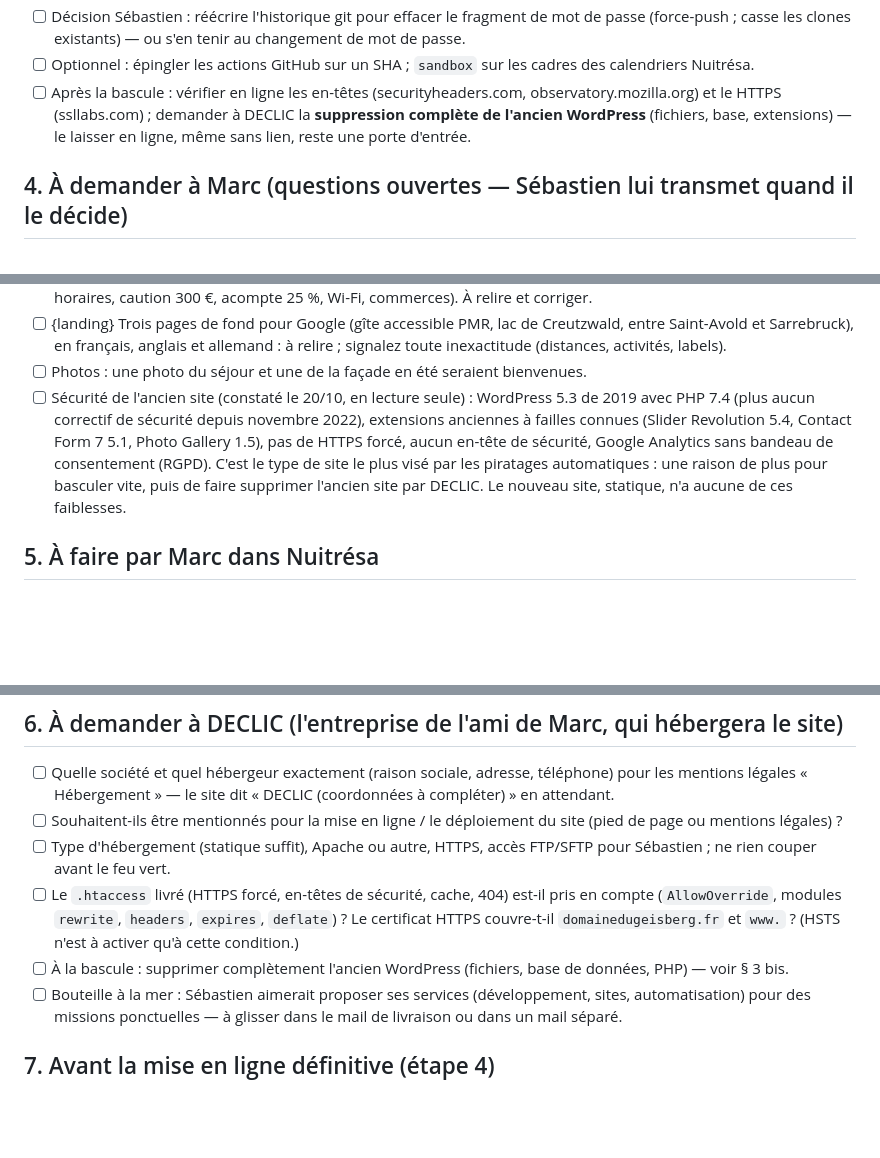
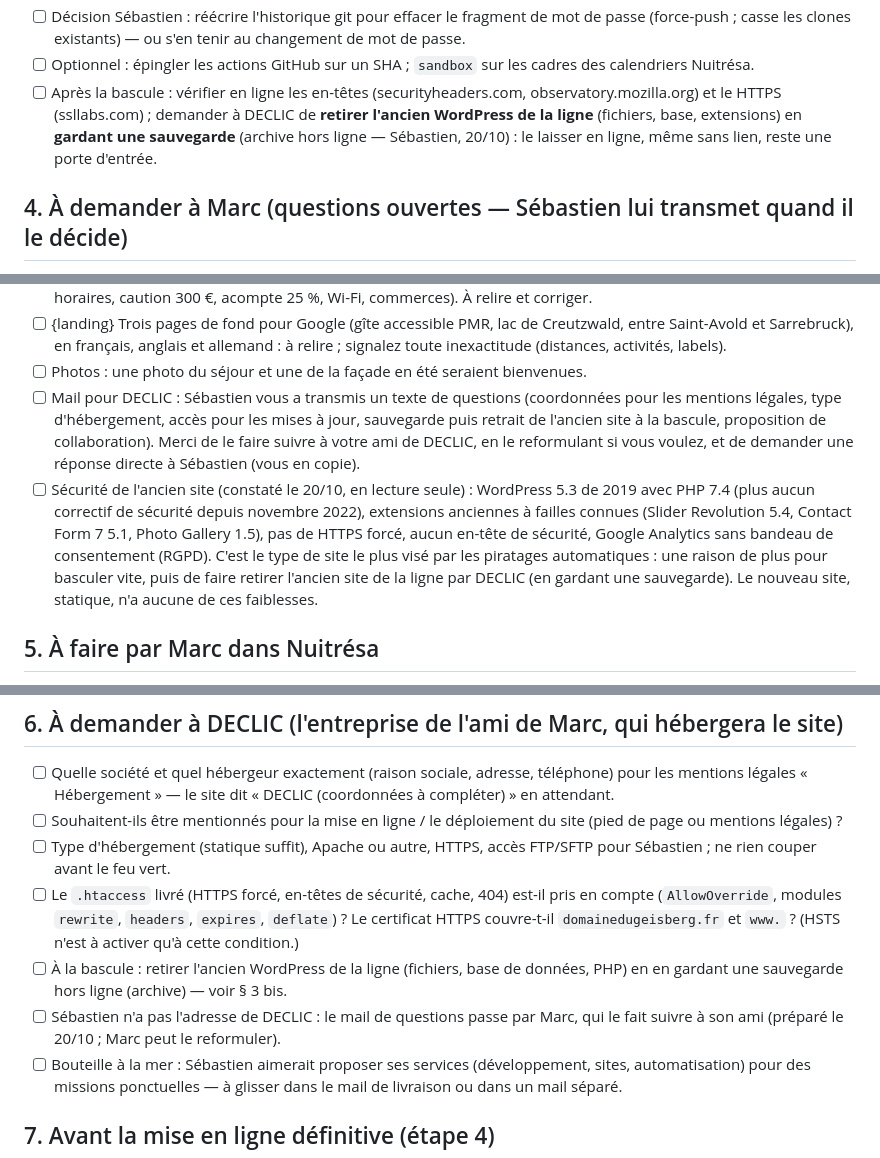
Before and after one commit to sebastiennadler/domaine-du-geisberg, a Markdown page: TODO.md, 3 parts joined by grey strips. Drawn GitHub-style; blank space fills up the shorter version.

```diff
--- a/TODO.md
+++ b/TODO.md
@@ -83,8 +83,9 @@ Règles et décisions : `CLAUDE.md`. Plan complet : `docs/PLAN-DU-SITE.md`.
       casse les clones existants) — ou s'en tenir au changement de mot de passe.
 - [ ] Optionnel : épingler les actions GitHub sur un SHA ; `sandbox` sur les cadres des calendriers Nuitrésa.
 - [ ] Après la bascule : vérifier en ligne les en-têtes (securityheaders.com, observatory.mozilla.org) et
-      le HTTPS (ssllabs.com) ; demander à DECLIC la **suppression complète de l'ancien WordPress**
-      (fichiers, base, extensions) — le laisser en ligne, même sans lien, reste une porte d'entrée.
+      le HTTPS (ssllabs.com) ; demander à DECLIC de **retirer l'ancien WordPress de la ligne** (fichiers,
+      base, extensions) en **gardant une sauvegarde** (archive hors ligne — Sébastien, 20/10) : le laisser en
+      ligne, même sans lien, reste une porte d'entrée.
 
 ## 4. À demander à Marc (questions ouvertes — Sébastien lui transmet quand il le décide)
 
@@ -115,7 +116,8 @@ Sans clé, la ligne va dans la vue d'ensemble de l'accueil.
 - [ ] {faq} Page « Questions fréquentes » : 12 réponses écrites d'après vos directives et l'ancien site (animaux, bébés, horaires, caution 300 €, acompte 25 %, Wi-Fi, commerces). À relire et corriger.
 - [ ] {landing} Trois pages de fond pour Google (gîte accessible PMR, lac de Creutzwald, entre Saint-Avold et Sarrebruck), en français, anglais et allemand : à relire ; signalez toute inexactitude (distances, activités, labels).
 - [ ] Photos : une photo du séjour et une de la façade en été seraient bienvenues.
-- [ ] Sécurité de l'ancien site (constaté le 20/10, en lecture seule) : WordPress 5.3 de 2019 avec PHP 7.4 (plus aucun correctif de sécurité depuis novembre 2022), extensions anciennes à failles connues (Slider Revolution 5.4, Contact Form 7 5.1, Photo Gallery 1.5), pas de HTTPS forcé, aucun en-tête de sécurité, Google Analytics sans bandeau de consentement (RGPD). C'est le type de site le plus visé par les piratages automatiques : une raison de plus pour basculer vite, puis de faire supprimer l'ancien site par DECLIC. Le nouveau site, statique, n'a aucune de ces faiblesses.
+- [ ] Mail pour DECLIC : Sébastien vous a transmis un texte de questions (coordonnées pour les mentions légales, type d'hébergement, accès pour les mises à jour, sauvegarde puis retrait de l'ancien site à la bascule, proposition de collaboration). Merci de le faire suivre à votre ami de DECLIC, en le reformulant si vous voulez, et de demander une réponse directe à Sébastien (vous en copie).
+- [ ] Sécurité de l'ancien site (constaté le 20/10, en lecture seule) : WordPress 5.3 de 2019 avec PHP 7.4 (plus aucun correctif de sécurité depuis novembre 2022), extensions anciennes à failles connues (Slider Revolution 5.4, Contact Form 7 5.1, Photo Gallery 1.5), pas de HTTPS forcé, aucun en-tête de sécurité, Google Analytics sans bandeau de consentement (RGPD). C'est le type de site le plus visé par les piratages automatiques : une raison de plus pour basculer vite, puis de faire retirer l'ancien site de la ligne par DECLIC (en gardant une sauvegarde). Le nouveau site, statique, n'a aucune de ces faiblesses.
 
 ## 5. À faire par Marc dans Nuitrésa
 
@@ -138,7 +140,10 @@ Sans clé, la ligne va dans la vue d'ensemble de l'accueil.
 - [ ] Le `.htaccess` livré (HTTPS forcé, en-têtes de sécurité, cache, 404) est-il pris en compte
       (`AllowOverride`, modules `rewrite`, `headers`, `expires`, `deflate`) ? Le certificat HTTPS couvre-t-il
       `domainedugeisberg.fr` et `www.` ? (HSTS n'est à activer qu'à cette condition.)
-- [ ] À la bascule : supprimer complètement l'ancien WordPress (fichiers, base de données, PHP) — voir § 3 bis.
+- [ ] À la bascule : retirer l'ancien WordPress de la ligne (fichiers, base de données, PHP) en en gardant une
+      sauvegarde hors ligne (archive) — voir § 3 bis.
+- [ ] Sébastien n'a pas l'adresse de DECLIC : le mail de questions passe par Marc, qui le fait suivre à son ami
+      (préparé le 20/10 ; Marc peut le reformuler).
 - [ ] Bouteille à la mer : Sébastien aimerait proposer ses services (développement, sites, automatisation)
       pour des missions ponctuelles — à glisser dans le mail de livraison ou dans un mail séparé.
 
```
Also changed, not shown: CLAUDE.md (+5 -3 lines), docs/PLAN-DU-SITE.md (+2 -2 lines).
